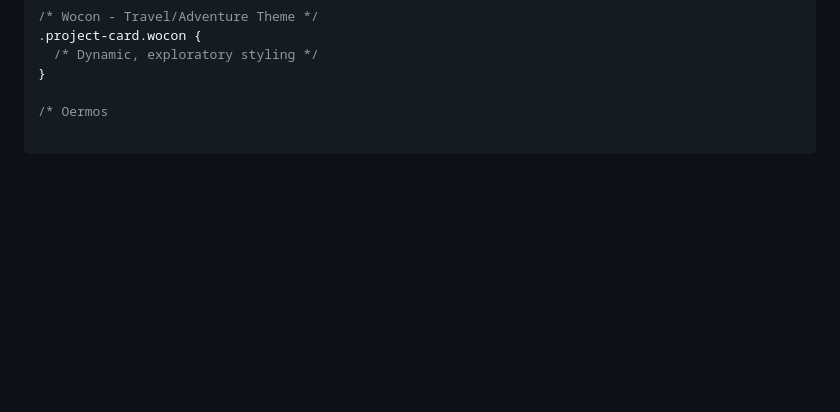
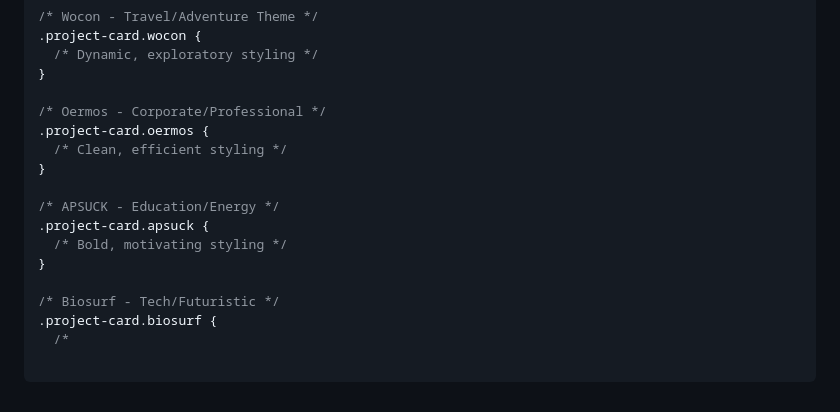
Before and after one commit to Ceaserlab/Ceaserlab.github.io, a Markdown page: docs/PHASE1_DETAILED_PLAN.md, the part around the change. GitHub-like rendering; blank space fills up the shorter version.

```diff
--- a/docs/PHASE1_DETAILED_PLAN.md
+++ b/docs/PHASE1_DETAILED_PLAN.md
@@ -133,4 +133,16 @@ Create `src/styles/versions/1.0.3.css` with the following structure:
   /* Dynamic, exploratory styling */
 }
 
-/* Oermos
+/* Oermos - Corporate/Professional */
+.project-card.oermos {
+  /* Clean, efficient styling */
+}
+
+/* APSUCK - Education/Energy */
+.project-card.apsuck {
+  /* Bold, motivating styling */
+}
+
+/* Biosurf - Tech/Futuristic */
+.project-card.biosurf {
+  /*
```
